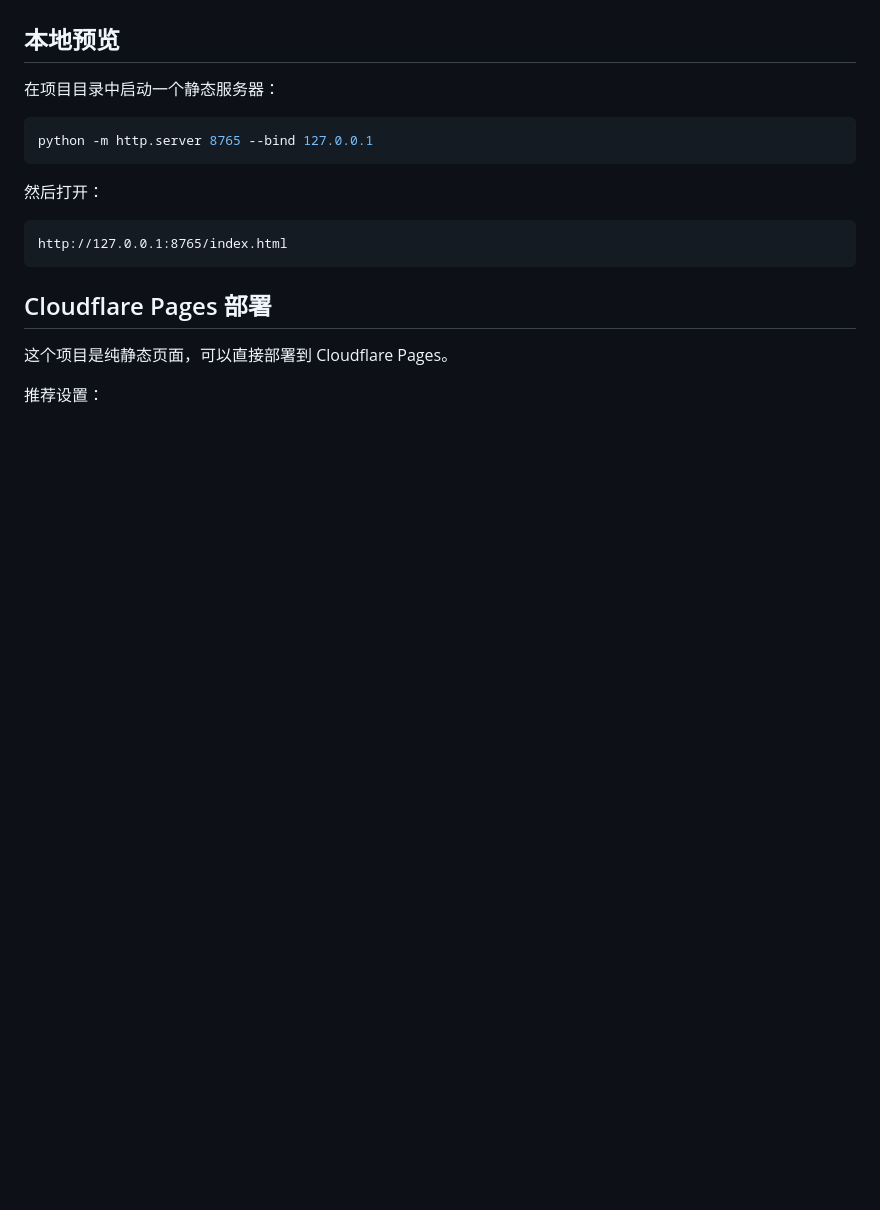
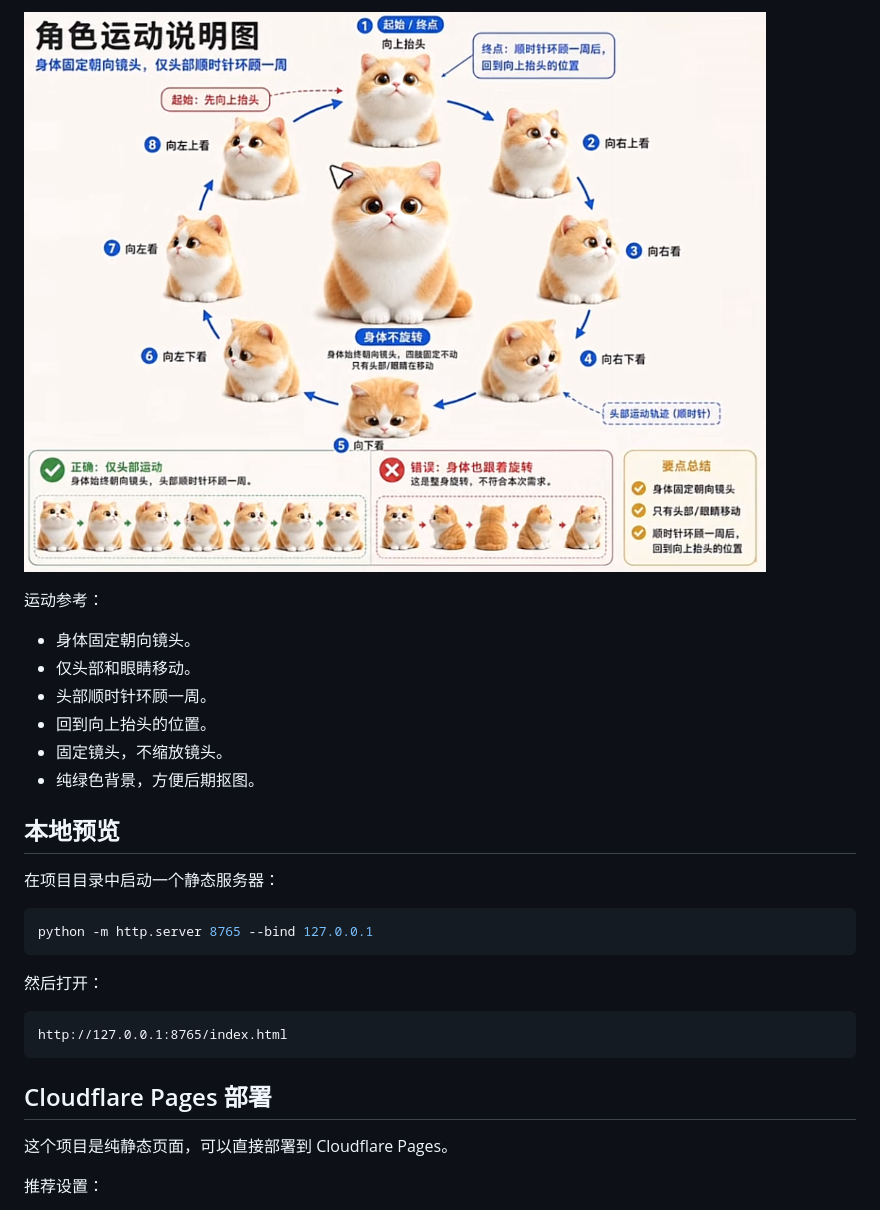
Before and after one commit to xplol/KaMenisACat, a Markdown page: README.md, the part around the change printed below. GitHub-like rendering; pictures changed too: docs/motion-reference.png (added); blank space fills up the shorter version.

```diff
--- a/README.md
+++ b/README.md
@@ -15,3 +51,13 @@ KaMenisCat 是一个会跟随鼠标方向转头的互动猫咪网页。项目从
+![角色运动说明图](docs/motion-reference.png)
+
+运动参考：
+
+- 身体固定朝向镜头。
+- 仅头部和眼睛移动。
+- 头部顺时针环顾一周。
+- 回到向上抬头的位置。
+- 固定镜头，不缩放镜头。
+- 纯绿色背景，方便后期抠图。
 
 ## 本地预览
 
```
Also changed, not shown: other parts of README.md (+36 -0 lines), docs/implementation-prompt.png (added), docs/prompt-text.png (added).
